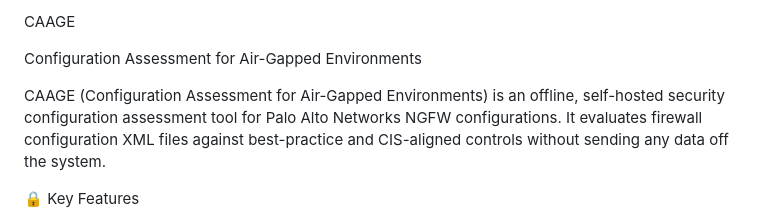
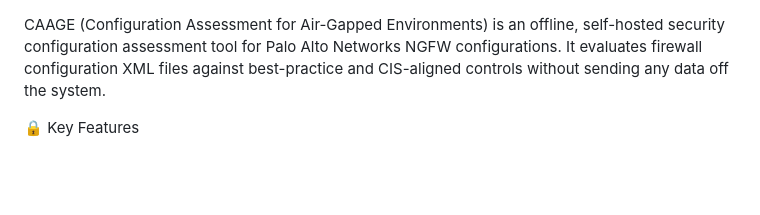
Before and after one commit to ridgesidenetworks/CAAGE---Palo-Alto-Networks-Offline-CIS-STIG-control-check, a Markdown page: README.md, the part around the change. Drawn GitHub-style; blank space fills up the shorter version.

```diff
--- a/README.md
+++ b/README.md
@@ -1,6 +1,3 @@
-CAAGE
-
-Configuration Assessment for Air-Gapped Environments
 
 CAAGE (Configuration Assessment for Air-Gapped Environments) is an offline, self-hosted security configuration assessment tool for Palo Alto Networks NGFW configurations.
 It evaluates firewall configuration XML files against best-practice and CIS-aligned controls without sending any data off the system.
```
